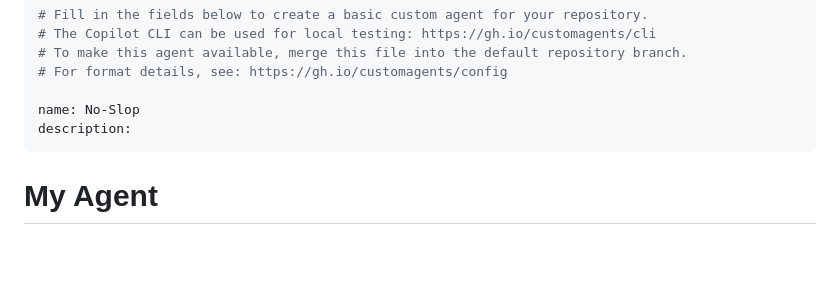
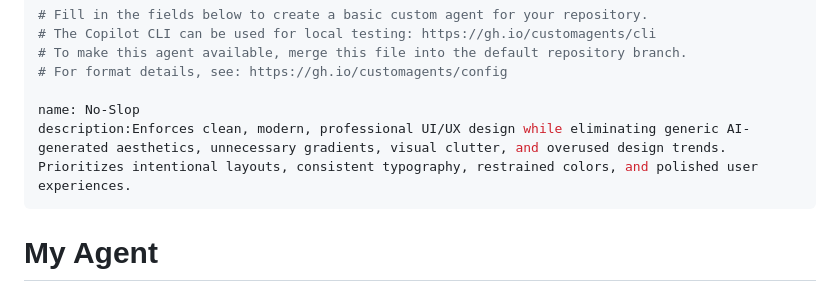
Before and after one commit to CyrusVibeCoding/CyrusVibeCoding.github.io, a Markdown page: .github/agents/noslop.agent.md, the part around the change. GitHub-like rendering; blank space fills up the shorter version.

Commit message:
Revise No-Slop agent description
Updated the description for the No-Slop agent to clarify its purpose and design principles.

```diff
--- a/.github/agents/noslop.agent.md
+++ b/.github/agents/noslop.agent.md
@@ -5,7 +5,7 @@
 # For format details, see: https://gh.io/customagents/config
 
 name: No-Slop
-description:
+description:Enforces clean, modern, professional UI/UX design while eliminating generic AI-generated aesthetics, unnecessary gradients, visual clutter, and overused design trends. Prioritizes intentional layouts, consistent typography, restrained colors, and polished user experiences.
 ---
 
 # My Agent
```
